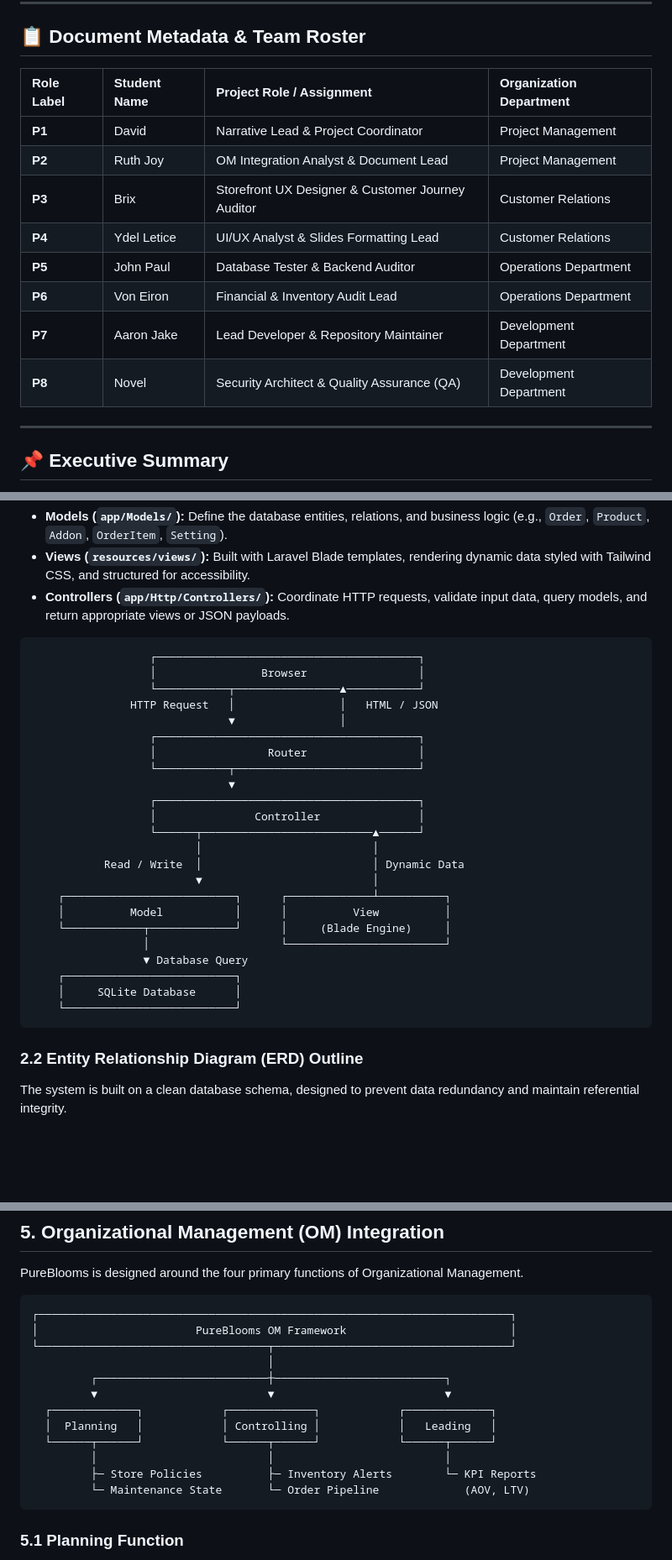
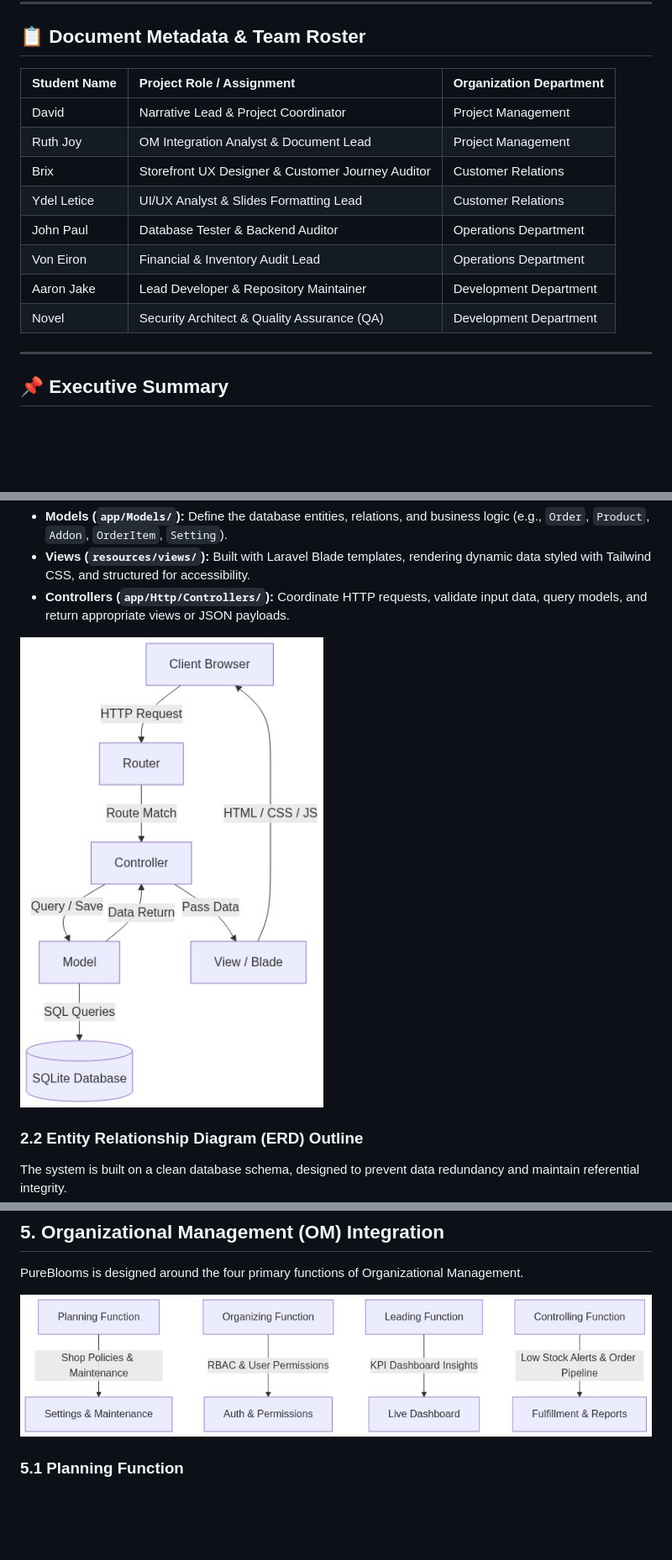
Before and after one commit to daviddatuX25/PureBlooms, a Markdown page: org-management-presentation/PureBlooms_Developed_System_Documentation.md, 3 parts joined by grey strips. Shown: that part at 84% size. Rendered like a GitHub page; pictures changed too: org-management-presentation/mvc_diagram.png (added), org-management-presentation/om_framework_diagram.png (added); blank space fills up the shorter version.

Commit message:
docs: clean up role labels and weights, set font to 12pt, and render diagrams as PNGs

````diff
--- a/org-management-presentation/PureBlooms_Developed_System_Documentation.md
+++ b/org-management-presentation/PureBlooms_Developed_System_Documentation.md
@@ -11,16 +11,16 @@
 
 ## 📋 Document Metadata & Team Roster
 
-| Role Label | Student Name | Project Role / Assignment | Organization Department |
-| :--- | :--- | :--- | :--- |
-| **P1** | David | Narrative Lead & Project Coordinator | Project Management |
-| **P2** | Ruth Joy | OM Integration Analyst & Document Lead | Project Management |
-| **P3** | Brix | Storefront UX Designer & Customer Journey Auditor | Customer Relations |
-| **P4** | Ydel Letice | UI/UX Analyst & Slides Formatting Lead | Customer Relations |
-| **P5** | John Paul | Database Tester & Backend Auditor | Operations Department |
-| **P6** | Von Eiron | Financial & Inventory Audit Lead | Operations Department |
-| **P7** | Aaron Jake | Lead Developer & Repository Maintainer | Development Department |
-| **P8** | Novel | Security Architect & Quality Assurance (QA) | Development Department |
+| Student Name | Project Role / Assignment | Organization Department |
+| :--- | :--- | :--- |
+| David | Narrative Lead & Project Coordinator | Project Management |
+| Ruth Joy | OM Integration Analyst & Document Lead | Project Management |
+| Brix | Storefront UX Designer & Customer Journey Auditor | Customer Relations |
+| Ydel Letice | UI/UX Analyst & Slides Formatting Lead | Customer Relations |
+| John Paul | Database Tester & Backend Auditor | Operations Department |
+| Von Eiron | Financial & Inventory Audit Lead | Operations Department |
+| Aaron Jake | Lead Developer & Repository Maintainer | Development Department |
+| Novel | Security Architect & Quality Assurance (QA) | Development Department |
 
 ---
 
@@ -64,31 +64,7 @@ The application uses the **Laravel** PHP framework to enforce a strict Model-Vie
 * **Views (`resources/views/`):** Built with Laravel Blade templates, rendering dynamic data styled with Tailwind CSS, and structured for accessibility.
 * **Controllers (`app/Http/Controllers/`):** Coordinate HTTP requests, validate input data, query models, and return appropriate views or JSON payloads.
 
-```
-                  ┌────────────────────────────────────────┐
-                  │                Browser                 │
-                  └───────────┬────────────────▲───────────┘
-               HTTP Request   │                │   HTML / JSON
-                              ▼                │
-                  ┌────────────────────────────────────────┐
-                  │                 Router                 │
-                  └───────────┬────────────────────────────┘
-                              ▼
-                  ┌────────────────────────────────────────┐
-                  │               Controller               │
-                  └──────┬──────────────────────────▲──────┘
-                         │                          │
-           Read / Write  │                          │ Dynamic Data
-                         ▼                          │
-    ┌──────────────────────────┐      ┌─────────────┴──────────┐
-    │          Model           │      │          View          │
-    └────────────┬─────────────┘      │     (Blade Engine)     │
-                 │                    └────────────────────────┘
-                 ▼ Database Query
-    ┌──────────────────────────┐
-    │     SQLite Database      │
-    └──────────────────────────┘
-```
+![MVC Architecture Diagram](mvc_diagram.png)
 
 ### 2.2 Entity Relationship Diagram (ERD) Outline
 The system is built on a clean database schema, designed to prevent data redundancy and maintain referential integrity.
@@ -221,20 +197,7 @@ PureBlooms implements several technical safeguards to address common failure poi
 
 PureBlooms is designed around the four primary functions of Organizational Management.
 
-```
-┌────────────────────────────────────────────────────────────────────────┐
-│                        PureBlooms OM Framework                         │
-└───────────────────────────────────┬────────────────────────────────────┘
-                                    │
-         ┌──────────────────────────┼──────────────────────────┐
-         ▼                          ▼                          ▼
-  ┌─────────────┐            ┌─────────────┐            ┌─────────────┐
-  │  Planning   │            │ Controlling │            │   Leading   │
-  └──────┬──────┘            └──────┬──────┘            └──────┬──────┘
-         │                          │                          │
-         ├─ Store Policies          ├─ Inventory Alerts        └─ KPI Reports
-         └─ Maintenance State       └─ Order Pipeline             (AOV, LTV)
-```
+![OM Framework Diagram](om_framework_diagram.png)
 
 ### 5.1 Planning Function
 * **Definition:** Defining organizational goals, formulating strategies, and setting policies to coordinate activities.
````
Also changed, not shown: other parts of org-management-presentation/PureBlooms_Developed_System_Documentation.md (+20 -20 lines), 1 other file.
